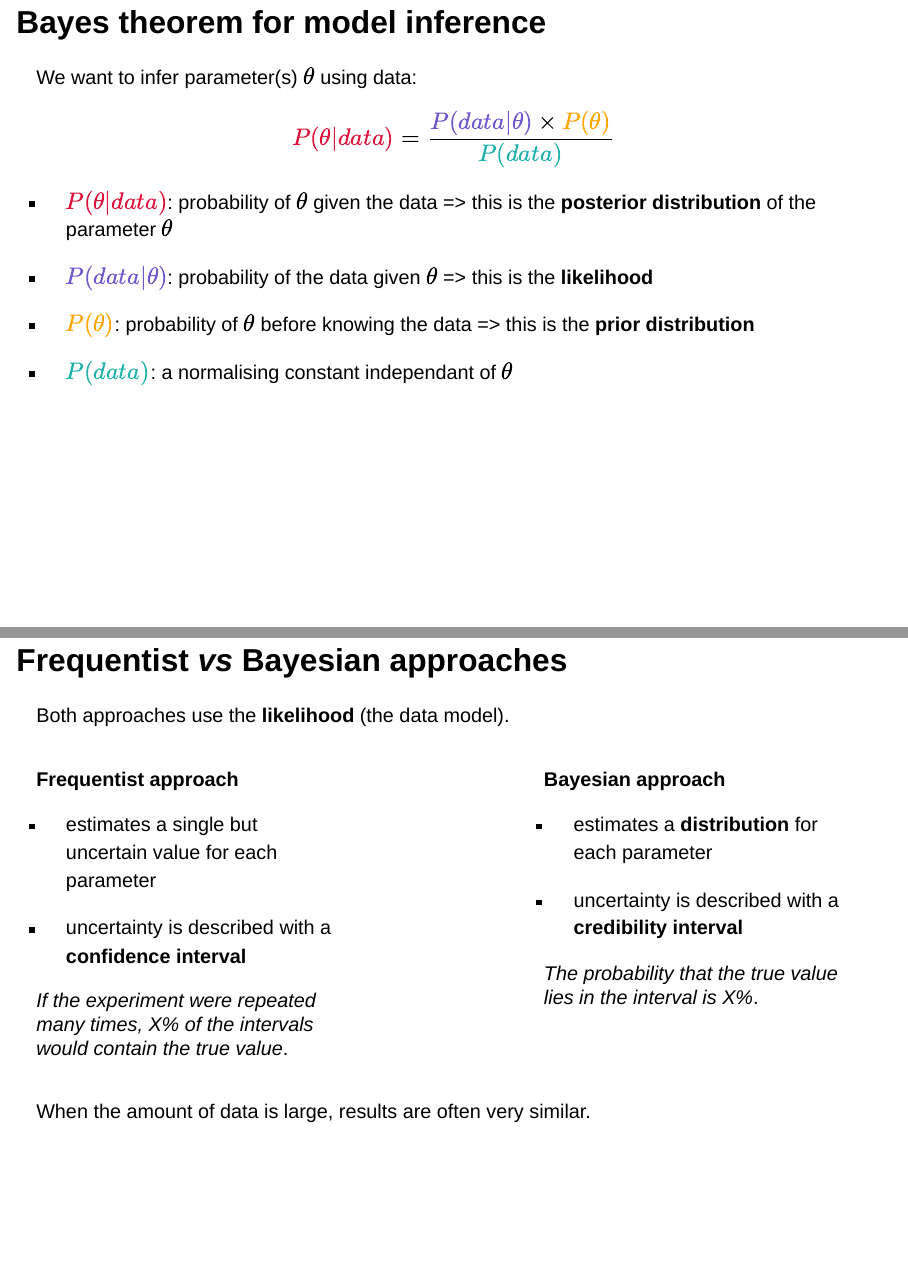
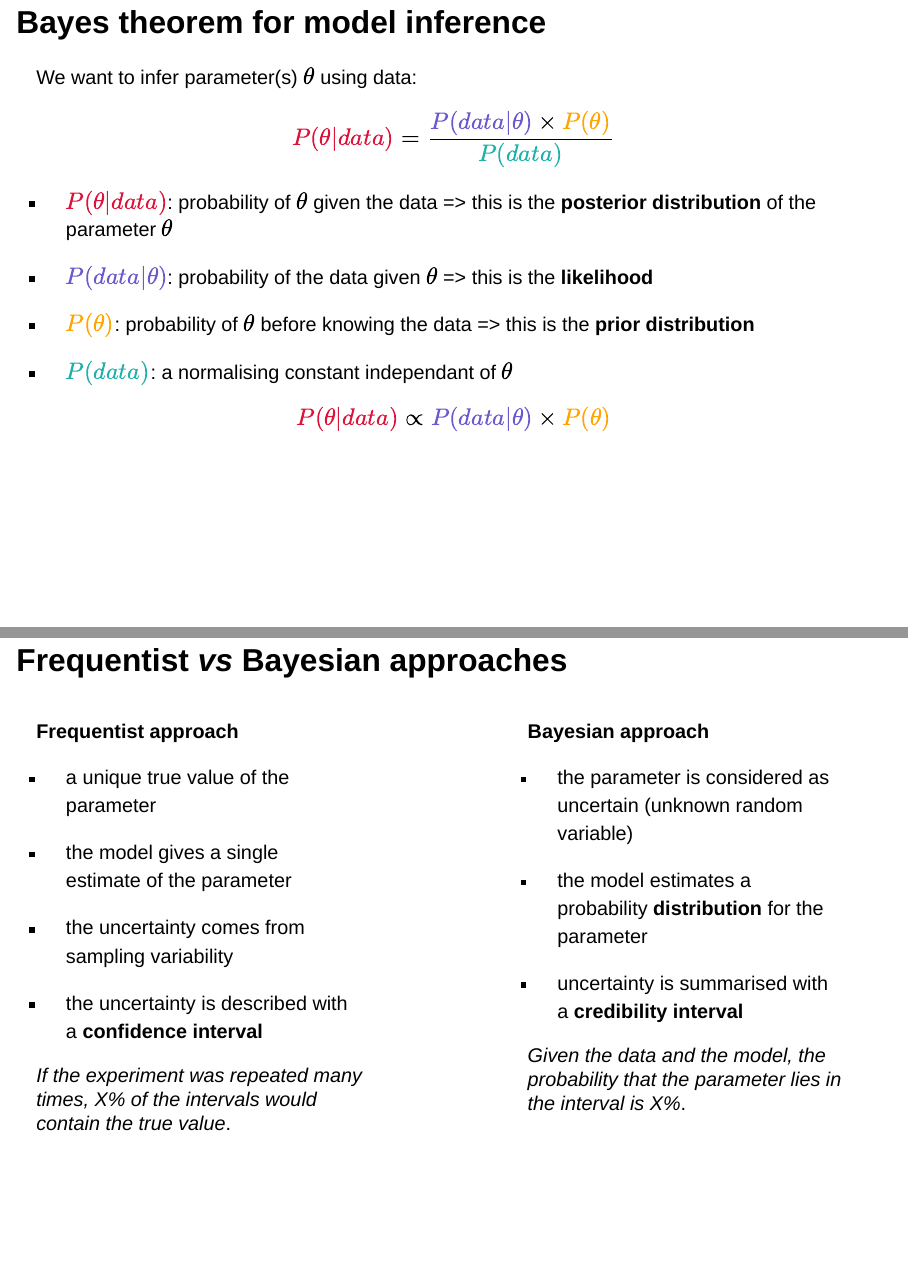
Before and after one commit to GeraldineDerroire/Intro_modelo_cor, a Quarto document (index.qmd): pages 18 and 25 of 49 before the commit and pages 18 and 26 of 50 after it, joined at a grey line. Rendered offline with R 4.5, knitr and Pandoc in place of Quarto, with nearby package versions; drawn as Slidy slides in place of the format the file asks for.

Commit message:
small clarification

```diff
--- a/index.qmd
+++ b/index.qmd
@@ -385,6 +385,11 @@ $$\color{crimson}{P(\theta|data)} = \frac{\color{slateblue}{P(data|\theta)} \tim
 
 -   $\color{lightseagreen}{P(data)}$: a normalising constant independant of $\theta$
 
+::: fragment
+
+$$\color{crimson}{P(\theta|data)} \propto  \color{slateblue}{P(data|\theta)} \times \color{orange}{P(\theta)}$$
+:::
+
 ::: notes
 Bayes theorem could be written as follow
 
@@ -505,45 +517,49 @@ and with several chains
 ## Frequentist *vs* Bayesian approaches {.smaller}
 
-Both approaches use the **likelihood** (the data model).
-
 ::::::::: columns
-:::: {.column width="45%"}
+:::: {.column width="47%"}
 ::: fragment
 **Frequentist approach**
 
 ::: nonincremental
--   estimates a single but uncertain value for each parameter
+-  a unique true value of the parameter
 
--   uncertainty is described with a **confidence interval**
+-  the model gives a single estimate of the parameter
 
-*If the experiment were repeated many times, X% of the intervals would contain the true value*.
+-  the uncertainty comes from sampling variability
+
+-  the uncertainty is described with a **confidence interval**
+
+*If the experiment was repeated many times, X% of the intervals would contain the true value*.
 :::
 :::
 ::::
 
-::: {.column width="10%"}
+::: {.column width="6%"}
 :::
 
-::::: {.column width="45%"}
+::::: {.column width="47%"}
 :::: fragment
 **Bayesian approach**
 
 ::: nonincremental
--   estimates a **distribution** for each parameter
+- the parameter is considered as uncertain (unknown random variable)
 
--   uncertainty is described with a **credibility interval**
+- the model estimates a probability **distribution** for the parameter
 
-*The probability that the true value lies in the interval is X%*.
+- uncertainty is summarised with a **credibility interval**
+
+*Given the data and the model, the probability that the parameter lies in the interval is X%*.
 :::
 ::::
 :::::
 :::::::::
-
-[When the amount of data is large, results are often very similar.]{.fragment}
 
 ::: notes
 Frequentist optimise the likelihood
 
 Bayesian combine it with prior
 
-if experiment was repeated many times =\> generating new data
+Frequentist:
+→ randomness is in the data
+→ parameter is fixed
```
Also changed, not shown: index.html, index.qmd (16 more changed lines).
